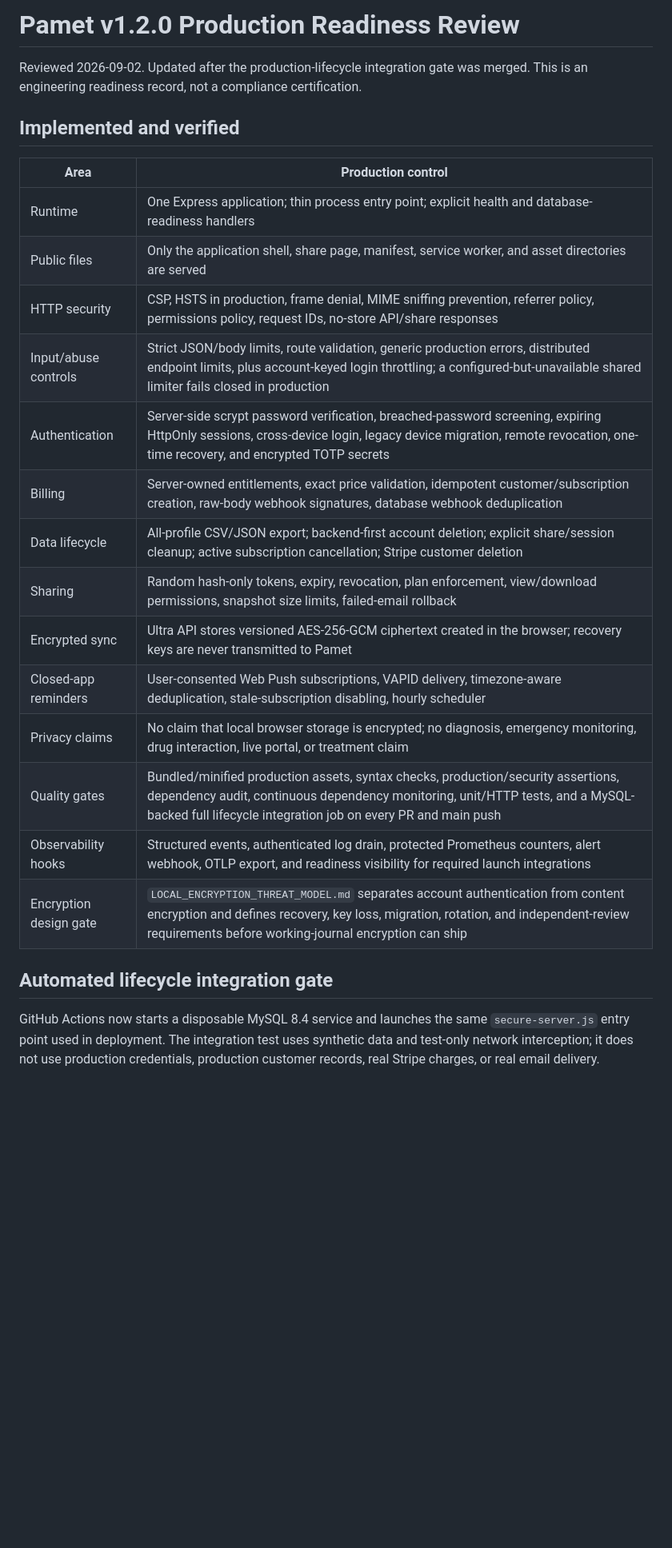
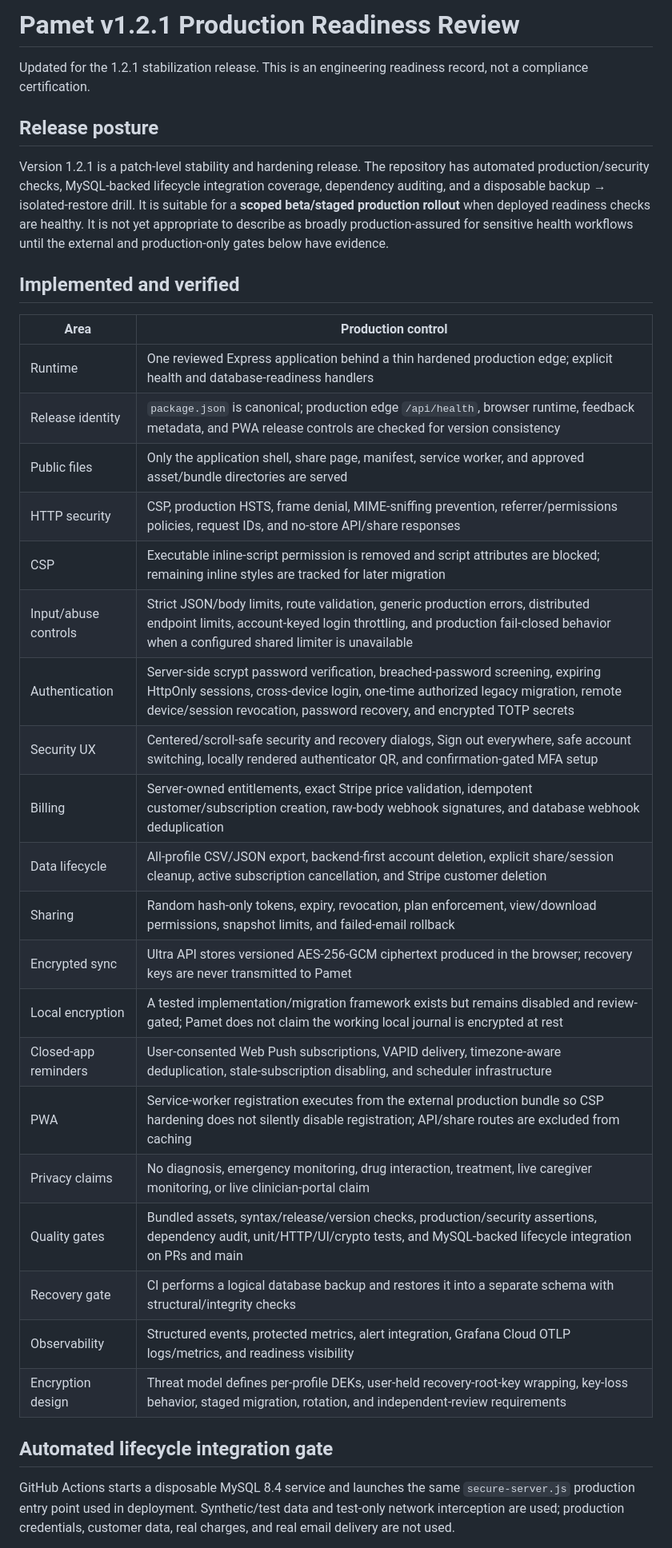
Before and after one commit to atskovski/Pamet, a Markdown page: PRODUCTION_READINESS.md, the part around one of its changes. Shown at 80% size. GitHub-like rendering; blank space fills up the shorter version.

```diff
--- a/PRODUCTION_READINESS.md
+++ b/PRODUCTION_READINESS.md
@@ -1,27 +1,37 @@
-# Pamet v1.2.0 Production Readiness Review
+# Pamet v1.2.1 Production Readiness Review
 
-Reviewed 2026-09-02. Updated after the production-lifecycle integration gate was merged. This is an engineering readiness record, not a compliance certification.
+Updated for the 1.2.1 stabilization release. This is an engineering readiness record, not a compliance certification.
+
+## Release posture
+
+Version 1.2.1 is a patch-level stability and hardening release. The repository has automated production/security checks, MySQL-backed lifecycle integration coverage, dependency auditing, and a disposable backup → isolated-restore drill. It is suitable for a **scoped beta/staged production rollout** when deployed readiness checks are healthy. It is not yet appropriate to describe as broadly production-assured for sensitive health workflows until the external and production-only gates below have evidence.
 
 ## Implemented and verified
 
 | Area | Production control |
 |---|---|
-| Runtime | One Express application; thin process entry point; explicit health and database-readiness handlers |
-| Public files | Only the application shell, share page, manifest, service worker, and asset directories are served |
-| HTTP security | CSP, HSTS in production, frame denial, MIME sniffing prevention, referrer policy, permissions policy, request IDs, no-store API/share responses |
-| Input/abuse controls | Strict JSON/body limits, route validation, generic production errors, distributed endpoint limits, plus account-keyed login throttling; a configured-but-unavailable shared limiter fails closed in production |
-| Authentication | Server-side scrypt password verification, breached-password screening, expiring HttpOnly sessions, cross-device login, legacy device migration, remote revocation, one-time recovery, and encrypted TOTP secrets |
-| Billing | Server-owned entitlements, exact price validation, idempotent customer/subscription creation, raw-body webhook signatures, database webhook deduplication |
-| Data lifecycle | All-profile CSV/JSON export; backend-first account deletion; explicit share/session cleanup; active subscription cancellation; Stripe customer deletion |
-| Sharing | Random hash-only tokens, expiry, revocation, plan enforcement, view/download permissions, snapshot size limits, failed-email rollback |
-| Encrypted sync | Ultra API stores versioned AES-256-GCM ciphertext created in the browser; recovery keys are never transmitted to Pamet |
-| Closed-app reminders | User-consented Web Push subscriptions, VAPID delivery, timezone-aware deduplication, stale-subscription disabling, hourly scheduler |
-| Privacy claims | No claim that local browser storage is encrypted; no diagnosis, emergency monitoring, drug interaction, live portal, or treatment claim |
-| Quality gates | Bundled/minified production assets, syntax checks, production/security assertions, dependency audit, continuous dependency monitoring, unit/HTTP tests, and a MySQL-backed full lifecycle integration job on every PR and main push |
-| Observability hooks | Structured events, authenticated log drain, protected Prometheus counters, alert webhook, OTLP export, and readiness visibility for required launch integrations |
-| Encryption design gate | `LOCAL_ENCRYPTION_THREAT_MODEL.md` separates account authentication from content encryption and defines recovery, key loss, migration, rotation, and independent-review requirements before working-journal encryption can ship |
+| Runtime | One reviewed Express application behind a thin hardened production edge; explicit health and database-readiness handlers |
+| Release identity | `package.json` is canonical; production edge `/api/health`, browser runtime, feedback metadata, and PWA release controls are checked for version consistency |
+| Public files | Only the application shell, share page, manifest, service worker, and approved asset/bundle directories are served |
+| HTTP security | CSP, production HSTS, frame denial, MIME-sniffing prevention, referrer/permissions policies, request IDs, and no-store API/share responses |
+| CSP | Executable inline-script permission is removed and script attributes are blocked; remaining inline styles are tracked for later migration |
+| Input/abuse controls | Strict JSON/body limits, route validation, generic production errors, distributed endpoint limits, account-keyed login throttling, and production fail-closed behavior when a configured shared limiter is unavailable |
+| Authentication | Server-side scrypt password verification, breached-password screening, expiring HttpOnly sessions, cross-device login, one-time authorized legacy migration, remote device/session revocation, password recovery, and encrypted TOTP secrets |
+| Security UX | Centered/scroll-safe security and recovery dialogs, Sign out everywhere, safe account switching, locally rendered authenticator QR, and confirmation-gated MFA setup |
+| Billing | Server-owned entitlements, exact Stripe price validation, idempotent customer/subscription creation, raw-body webhook signatures, and database webhook deduplication |
+| Data lifecycle | All-profile CSV/JSON export, backend-first account deletion, explicit share/session cleanup, active subscription cancellation, and Stripe customer deletion |
+| Sharing | Random hash-only tokens, expiry, revocation, plan enforcement, view/download permissions, snapshot limits, and failed-email rollback |
+| Encrypted sync | Ultra API stores versioned AES-256-GCM ciphertext produced in the browser; recovery keys are never transmitted to Pamet |
+| Local encryption | A tested implementation/migration framework exists but remains disabled and review-gated; Pamet does not claim the working local journal is encrypted at rest |
+| Closed-app reminders | User-consented Web Push subscriptions, VAPID delivery, timezone-aware deduplication, stale-subscription disabling, and scheduler infrastructure |
+| PWA | Service-worker registration executes from the external production bundle so CSP hardening does not silently disable registration; API/share routes are excluded from caching |
+| Privacy claims | No diagnosis, emergency monitoring, drug interaction, treatment, live caregiver monitoring, or live clinician-portal claim |
+| Quality gates | Bundled assets, syntax/release/version checks, production/security assertions, dependency audit, unit/HTTP/UI/crypto tests, and MySQL-backed lifecycle integration on PRs and main |
+| Recovery gate | CI performs a logical database backup and restores it into a separate schema with structural/integrity checks |
+| Observability | Structured events, protected metrics, alert integration, Grafana Cloud OTLP logs/metrics, and readiness visibility |
+| Encryption design | Threat model defines per-profile DEKs, user-held recovery-root-key wrapping, key-loss behavior, staged migration, rotation, and independent-review requirements |
 
 ## Automated lifecycle integration gate
 
-GitHub Actions now starts a disposable MySQL 8.4 service and launches the same `secure-server.js` entry point used in deployment. The integration test uses synthetic data and test-only network interception; it does not use production credentials, production customer records, real Stripe charges, or real email delivery.
+GitHub Actions starts a disposable MySQL 8.4 service and launches the same `secure-server.js` production entry point used in deployment. Synthetic/test data and test-only network interception are used; production credentials, customer data, real charges, and real email delivery are not used.
 
```
Also changed, not shown: other parts of PRODUCTION_READINESS.md (+42 -36 lines).
